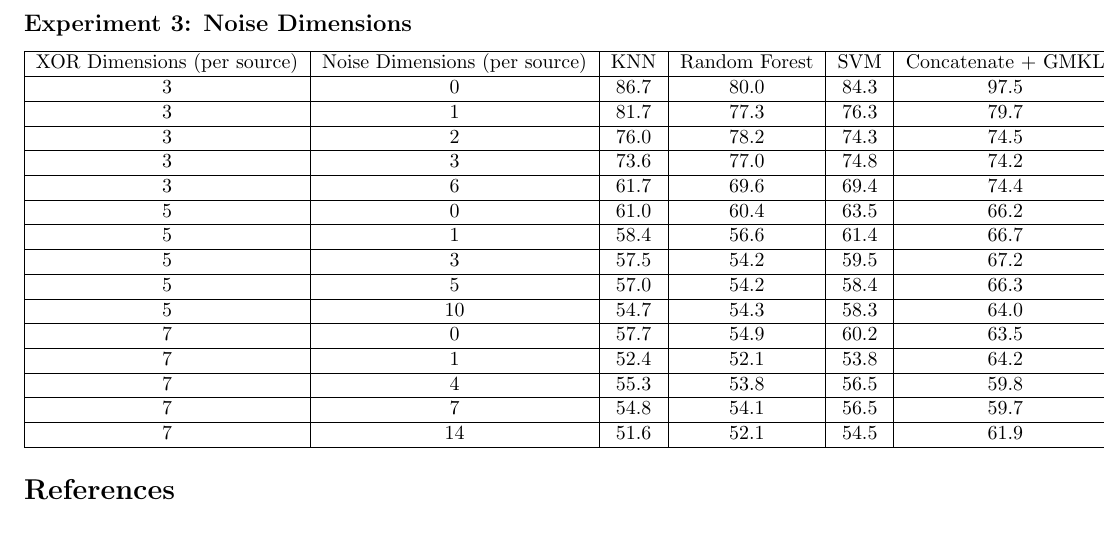
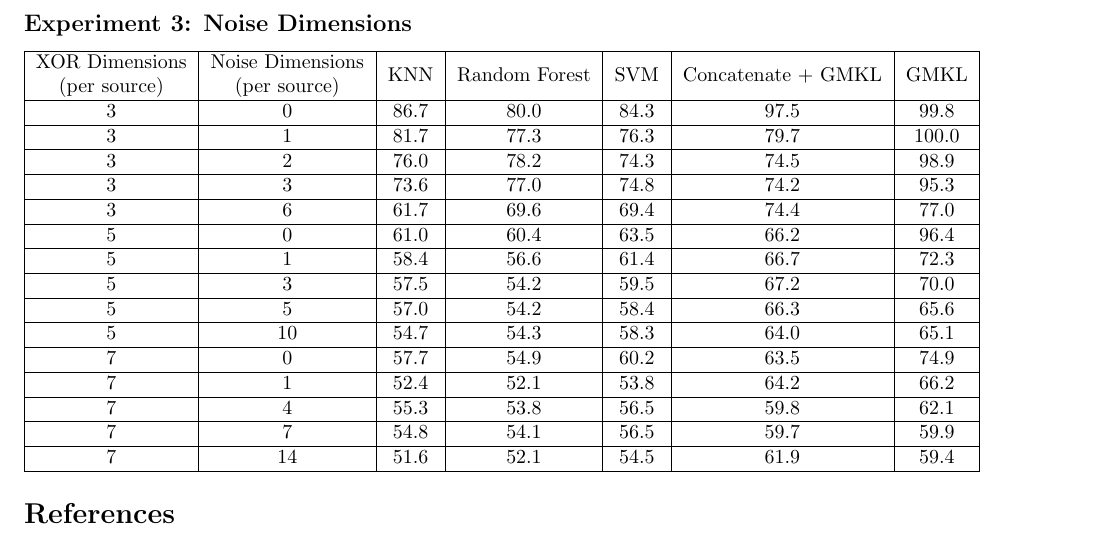
Before and after one commit to pjh5/MLSiml, a LaTeX document (report/writeup.tex): part of page 14 of 14, cut so that both start at the same text. Compiled offline with pdfLaTeX.

Commit message:
Fixed long table column names

```diff
--- a/report/writeup.tex
+++ b/report/writeup.tex
@@ -14,7 +14,13 @@
 \input{jimmy_commands}
 \newcounter{ALC@tempcntr}% Temporary counter for storage
 \algnewcommand{\LeftComment}[1]{\Statex \(\triangleright\) #1}
+\newcommand{\specialcell}[2][c]{%
+  \begin{tabular}[#1]{@{}c@{}}#2\end{tabular}}
+
+
+
 \begin{document}
+
 \title{Data Integration on High-Difficulty Binary Classification}
 \author{Julia Finch, Jesse Hellemn, Kentaro Hoffman, Zhe Zhang}
 \maketitle
@@ -913,7 +919,7 @@ $p_1$ & $p_2$ & KNN & Random Forest & SVM & Concatenate + GMKL & GMKL \\
 \centering
 \begin{tabular}{|c| c| c| c| c| c| c|}
 \hline
-XOR Dimensions (per source) & Noise Dimensions  (per source) & KNN & Random Forest & SVM & Concatenate + GMKL & GMKL \\
+\specialcell{XOR Dimensions\\(per source)} & \specialcell{Noise Dimensions\\(per source)} & KNN & Random Forest & SVM & Concatenate + GMKL & GMKL \\
 \hline
 3 & 0 & 86.7 & 80.0 & 84.3 & 97.5 & 99.8 \\
 \hline
```
Also changed, not shown: report/writeup.pdf.
